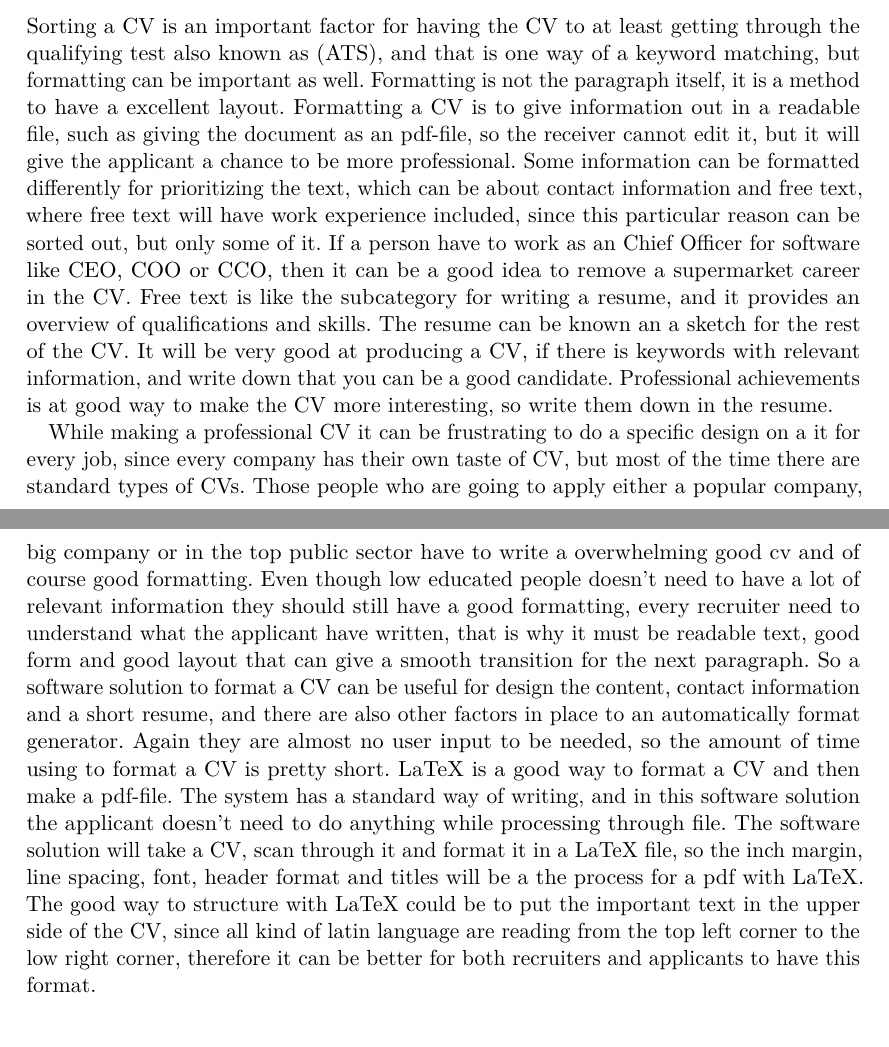
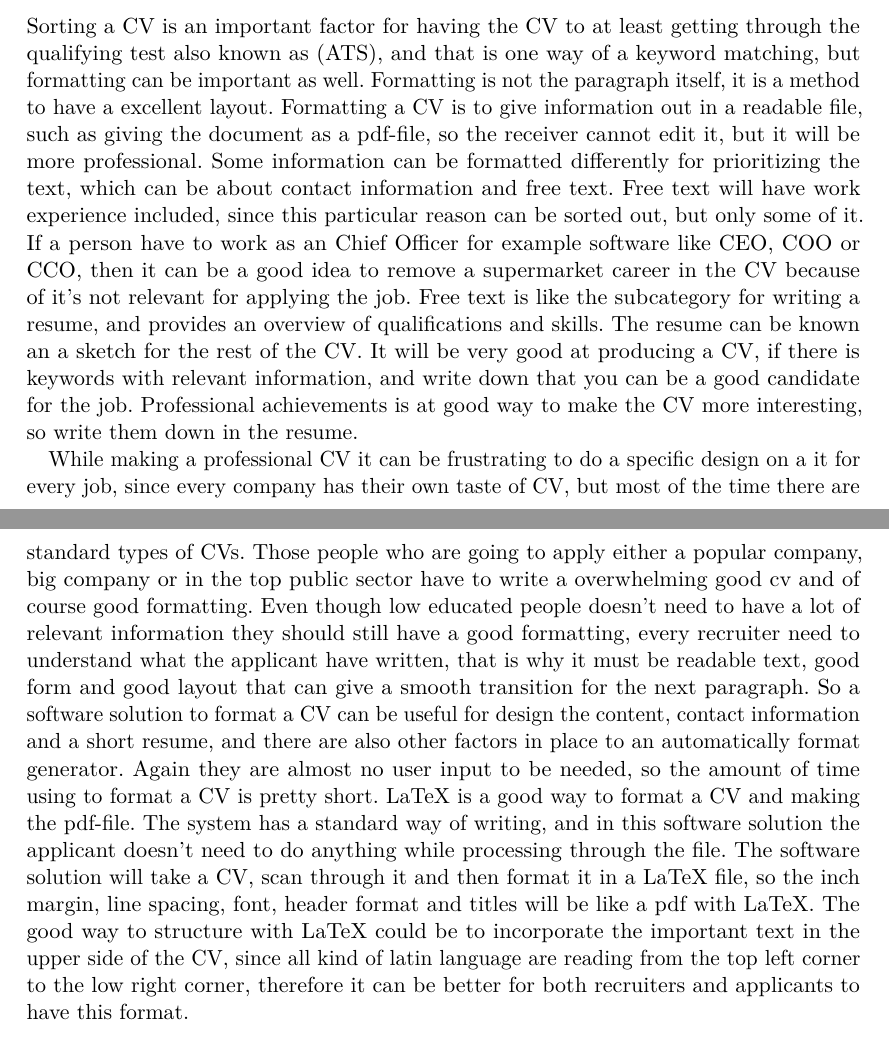
Before and after one commit to Mihusu/AAU-P1, a LaTeX document (docs/main.tex, which reads docs/sections/analysis.tex): two parts of pages 16 and 17 of 20, joined at a grey line, cut so that both start at the same text. Compiled offline with pdfLaTeX.

Commit message:
Små ændringer med manglede af ord

```diff
--- a/docs/sections/analysis.tex
+++ b/docs/sections/analysis.tex
@@ -184,17 +184,17 @@ or the contributions the applicant have made.
 Sorting a CV is an important factor for having the CV to at least getting through the qualifying test also known as (ATS),
 and that is one way of a keyword matching, but formatting can be important as well.
 Formatting is not the paragraph itself, it is a method to have a excellent layout.
-Formatting a CV is to give information out in a readable file, such as giving the document as an pdf-file,
-so the receiver cannot edit it, but it will give the applicant a chance to be more professional.
+Formatting a CV is to give information out in a readable file, such as giving the document as a pdf-file,
+so the receiver cannot edit it, but it will be more professional.
 %https://zety.com/blog/cv-format#structure
-Some information can be formatted differently for prioritizing the text, which can be about contact information and free text,
-where free text will have work experience included, since this particular reason can be sorted out, but only some of it.
-If a person have to work as an Chief Officer for software
-like CEO, COO or CCO, then it can be a good idea to remove a supermarket career in the CV.
-Free text is like the subcategory for writing a resume, and it
-provides an overview of qualifications and skills. The resume can be known an a sketch for the rest of the CV.
+Some information can be formatted differently for prioritizing the text, which can be about contact information and free text.
+Free text will have work experience included, since this particular reason can be sorted out, but only some of it.
+If a person have to work as an Chief Officer for example software like CEO, COO or CCO,
+then it can be a good idea to remove a supermarket career in the CV because of it's not relevant for applying the job.
+Free text is like the subcategory for writing a resume,
+and provides an overview of qualifications and skills. The resume can be known an a sketch for the rest of the CV.
 It will be very good at producing a CV, if there is keywords with relevant information,
-and write down that you can be a good candidate.
+and write down that you can be a good candidate for the job.
 Professional achievements is at good way to make the CV more interesting, so write them down in the resume.
 
 While making a professional CV it can be frustrating to do a specific design on a it for every job,
@@ -207,11 +207,11 @@ and good layout that can give a smooth transition for the next paragraph.
 So a software solution to format a CV can be useful for design the content, contact information and a short resume,
 and there are also other factors in place to an automatically format generator. Again they are almost no user input to be needed,
 so the amount of time using to format a CV is pretty short.
-LaTeX is a good way to format a CV and then make a pdf-file. The system has a standard way of writing, and in this software solution
-the applicant doesn't need to do anything while processing through file. The software solution will take a CV, scan through it and
-format it in a LaTeX file, so the inch margin, line spacing, font, header format and titles
-will be a the process for a pdf with LaTeX.
+LaTeX is a good way to format a CV and making the pdf-file. The system has a standard way of writing, and in this software solution
+the applicant doesn't need to do anything while processing through the file. The software solution will take a CV, scan through it and
+then format it in a LaTeX file, so the inch margin, line spacing, font, header format and titles
+will be like a pdf with LaTeX.
 %https://zety.com/blog/cv-format#structure
-The good way to structure with LaTeX could be to put the important text in the upper side of the CV,
+The good way to structure with LaTeX could be to incorporate the important text in the upper side of the CV,
 since all kind of latin language are reading from the top left corner to the low right corner, therefore it can be better
 for both recruiters and applicants to have this format.
```
